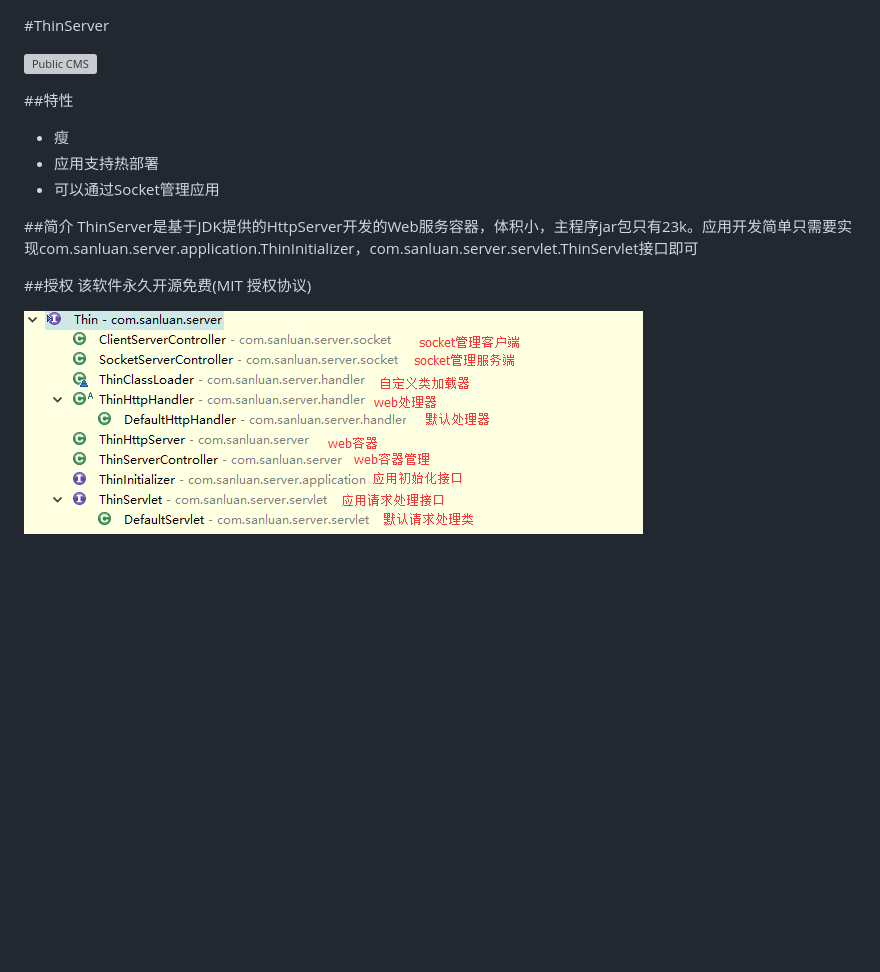
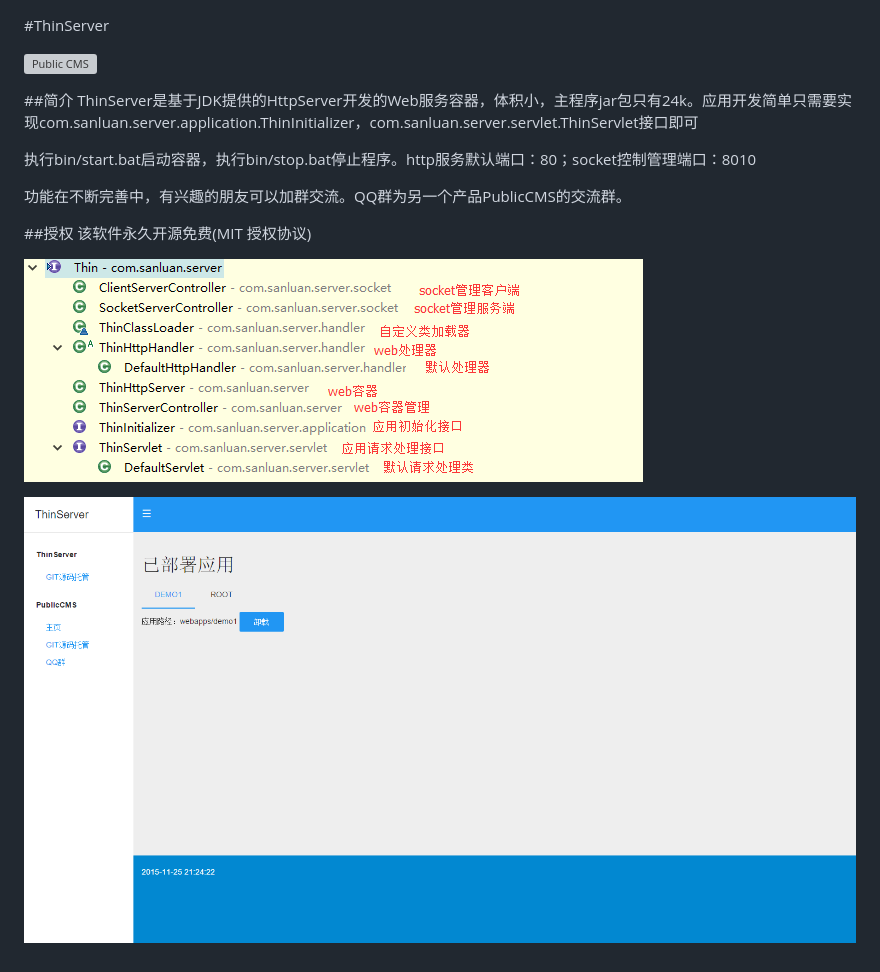
Before and after one commit to sanluan/ThinServer, a Markdown page: README.md, the part around the change. GitHub-like rendering; pictures changed too: doc/index.png (added); blank space fills up the shorter version; grey boxes are pictures that could not be loaded.

```diff
--- a/README.md
+++ b/README.md
@@ -2,16 +2,16 @@
 
 <a target="_blank" href="http://shang.qq.com/wpa/qunwpa?idkey=8a633f84fb2475068182d3c447319977faca6a14dc3acf8017a160d65962a175"><img border="0" src="http://pub.idqqimg.com/wpa/images/group.png" alt="Public CMS" title="Public CMS"/></a>
 
-##特性
+##简介
+ThinServer是基于JDK提供的HttpServer开发的Web服务容器，体积小，主程序jar包只有24k。应用开发简单只需要实现com.sanluan.server.application.ThinInitializer，com.sanluan.server.servlet.ThinServlet接口即可
 
-* 瘦
-* 应用支持热部署
-* 可以通过Socket管理应用
+执行bin/start.bat启动容器，执行bin/stop.bat停止程序。http服务默认端口：80；socket控制管理端口：8010
 
-##简介
-ThinServer是基于JDK提供的HttpServer开发的Web服务容器，体积小，主程序jar包只有23k。应用开发简单只需要实现com.sanluan.server.application.ThinInitializer，com.sanluan.server.servlet.ThinServlet接口即可
+功能在不断完善中，有兴趣的朋友可以加群交流。QQ群为另一个产品PublicCMS的交流群。
 
 ##授权
 该软件永久开源免费(MIT 授权协议)
 
 ![](doc/class.png)
+
+![](doc/index.png)
```
